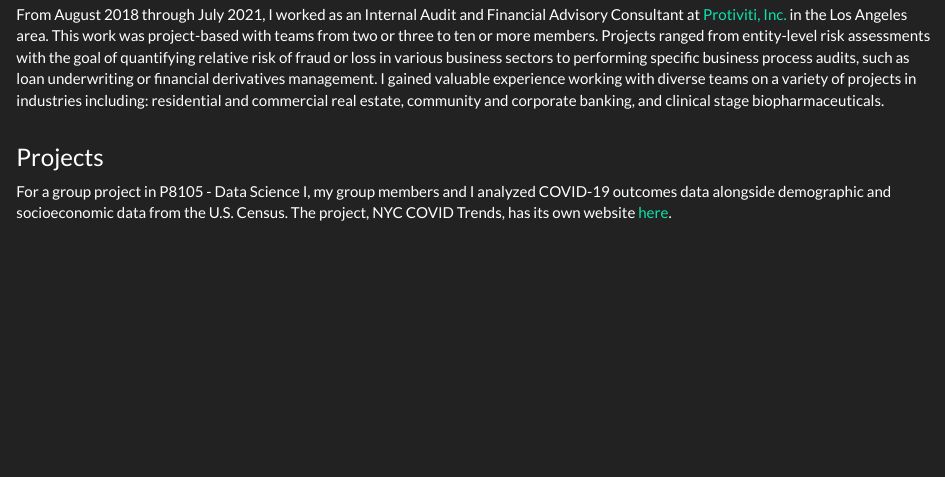
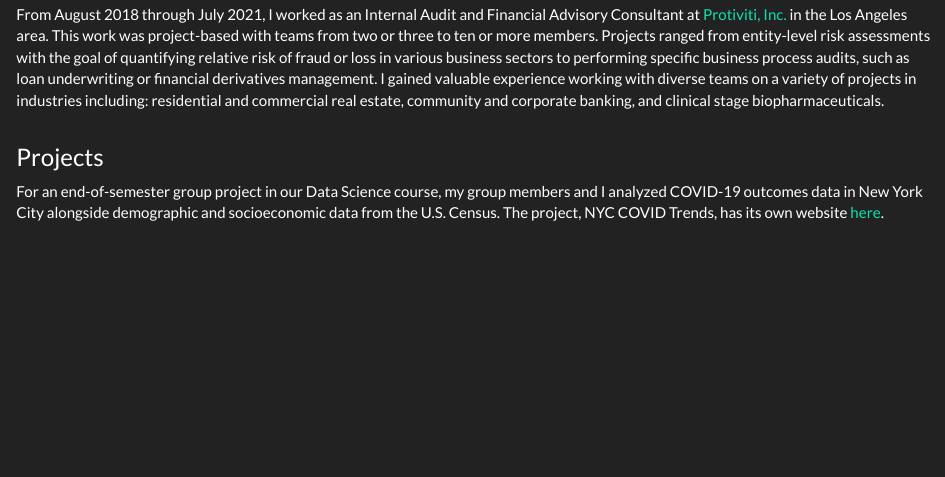
Before and after one commit to tucker-l-morgan/tucker-l-morgan.github.io, an R Markdown document (experience.Rmd): the page in a window 1100 px wide, from 240 px down. The pictures show the output file experience.html that the author committed with the source, opened offline; library style sheets and scripts come from the installed R packages.

```diff
--- a/experience.Rmd
+++ b/experience.Rmd
@@ -12,4 +12,4 @@
 
 ### Projects
 
-For a group project in P8105 - Data Science I, my group members and I analyzed COVID-19 outcomes data alongside demographic and socioeconomic data from the U.S. Census. The project, NYC COVID Trends, has its own website [here](https://tucker-l-morgan.github.io/nyc_covid_trends).
+For an end-of-semester group project in our Data Science course, my group members and I analyzed COVID-19 outcomes data in New York City alongside demographic and socioeconomic data from the U.S. Census. The project, NYC COVID Trends, has its own website [here](https://tucker-l-morgan.github.io/nyc_covid_trends).
```
Also changed, not shown: experience.html.
